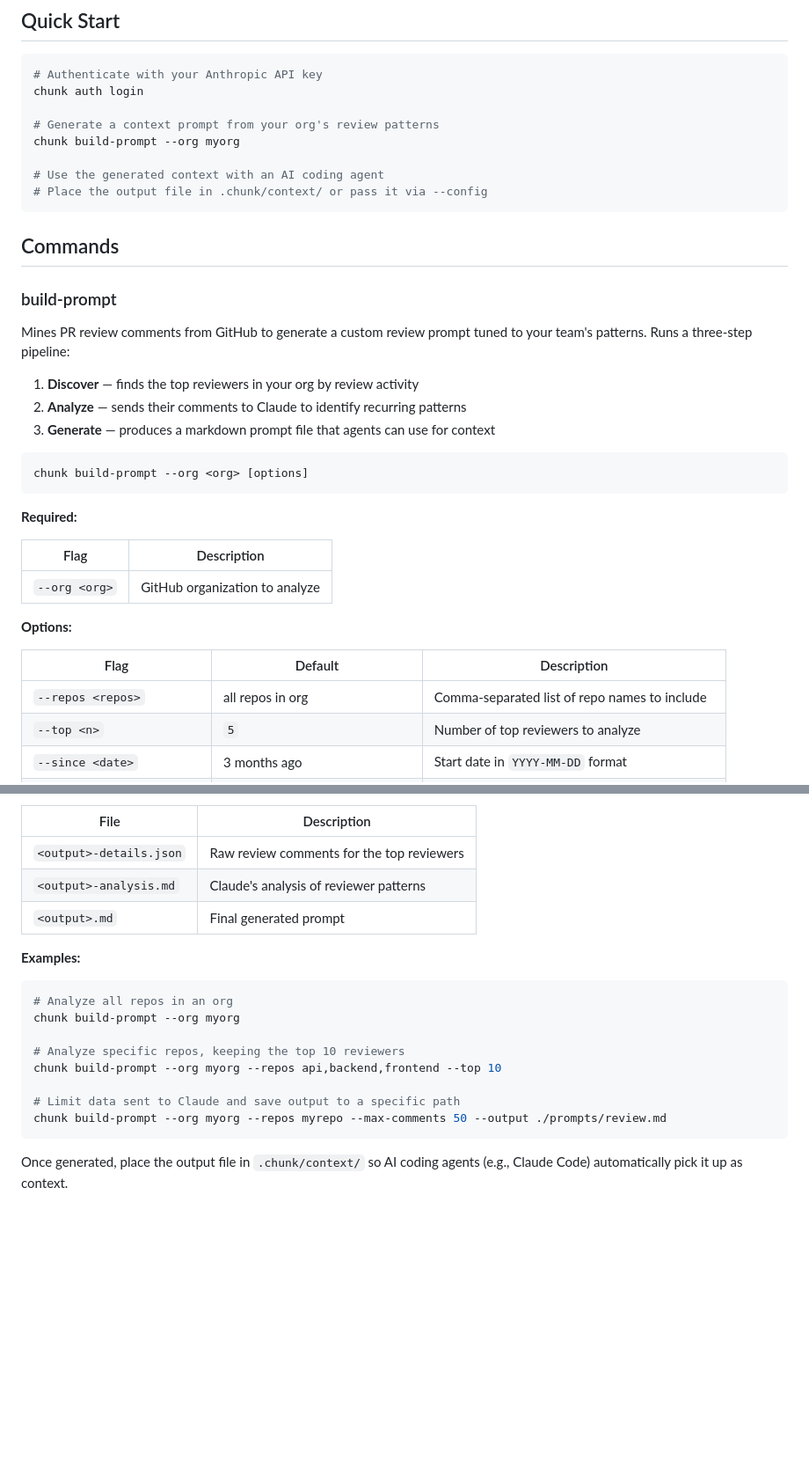
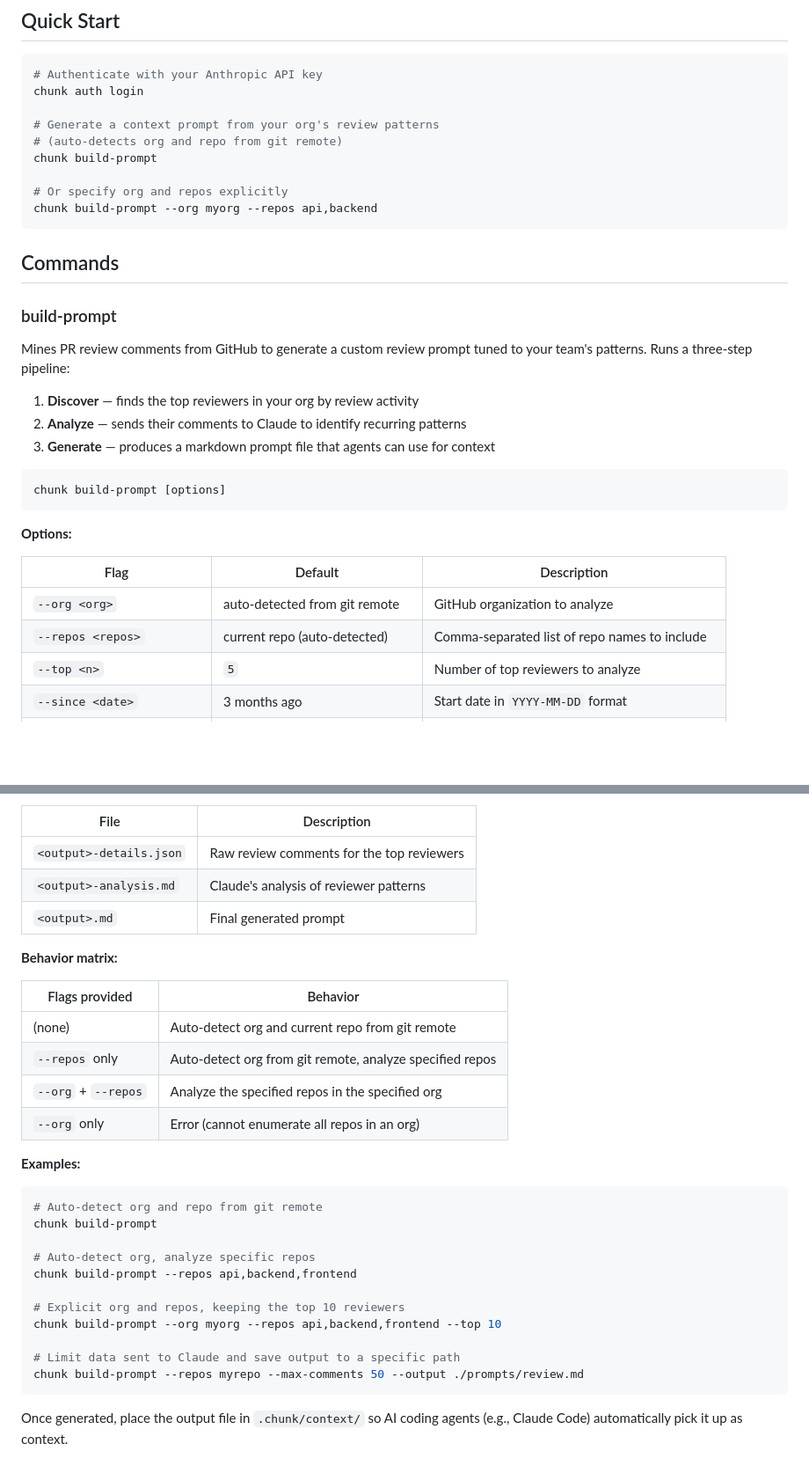
Before and after one commit to CircleCI-Public/chunk-cli, a Markdown page: README.md, 2 parts joined by grey strips. Shown at 88% size. Drawn GitHub-style; blank space fills up the shorter version.

Commit message:
Update README build-prompt docs for auto-detection behavior
Update the Quick Start and build-prompt command reference to reflect
that --org and --repos are optional and auto-detected from git remote.
Add a behavior matrix documenting all four flag combinations. Update
examples to show the auto-detect-first workflow.

Co-Authored-By: Claude Opus 4.6 <noreply@anthropic.com>

````diff
--- a/README.md
+++ b/README.md
@@ -39,10 +39,11 @@ To build and install from source:
 chunk auth login
 
 # Generate a context prompt from your org's review patterns
-chunk build-prompt --org myorg
+# (auto-detects org and repo from git remote)
+chunk build-prompt
 
-# Use the generated context with an AI coding agent
-# Place the output file in .chunk/context/ or pass it via --config
+# Or specify org and repos explicitly
+chunk build-prompt --org myorg --repos api,backend
 ```
 
 ## Commands
@@ -56,20 +57,15 @@ Mines PR review comments from GitHub to generate a custom review prompt tuned to
 3. **Generate** — produces a markdown prompt file that agents can use for context
 
 ```bash
-chunk build-prompt --org <org> [options]
+chunk build-prompt [options]
 ```
-
-**Required:**
-
-| Flag | Description |
-|------|-------------|
-| `--org <org>` | GitHub organization to analyze |
 
 **Options:**
 
 | Flag | Default | Description |
 |------|---------|-------------|
-| `--repos <repos>` | all repos in org | Comma-separated list of repo names to include |
+| `--org <org>` | auto-detected from git remote | GitHub organization to analyze |
+| `--repos <repos>` | current repo (auto-detected) | Comma-separated list of repo names to include |
 | `--top <n>` | `5` | Number of top reviewers to analyze |
 | `--since <date>` | 3 months ago | Start date in `YYYY-MM-DD` format |
 | `--output <path>` | `./review-prompt.md` | Output path for the generated prompt |
@@ -93,17 +89,29 @@ chunk build-prompt --org <org> [options]
 | `<output>-analysis.md` | Claude's analysis of reviewer patterns |
 | `<output>.md` | Final generated prompt |
 
+**Behavior matrix:**
+
+| Flags provided | Behavior |
+|---------------|----------|
+| (none) | Auto-detect org and current repo from git remote |
+| `--repos` only | Auto-detect org from git remote, analyze specified repos |
+| `--org` + `--repos` | Analyze the specified repos in the specified org |
+| `--org` only | Error (cannot enumerate all repos in an org) |
+
 **Examples:**
 
 ```bash
-# Analyze all repos in an org
-chunk build-prompt --org myorg
+# Auto-detect org and repo from git remote
+chunk build-prompt
 
-# Analyze specific repos, keeping the top 10 reviewers
+# Auto-detect org, analyze specific repos
+chunk build-prompt --repos api,backend,frontend
+
+# Explicit org and repos, keeping the top 10 reviewers
 chunk build-prompt --org myorg --repos api,backend,frontend --top 10
 
 # Limit data sent to Claude and save output to a specific path
-chunk build-prompt --org myorg --repos myrepo --max-comments 50 --output ./prompts/review.md
+chunk build-prompt --repos myrepo --max-comments 50 --output ./prompts/review.md
 ```
 
 Once generated, place the output file in `.chunk/context/` so AI coding agents (e.g., Claude Code) automatically pick it up as context.
````
